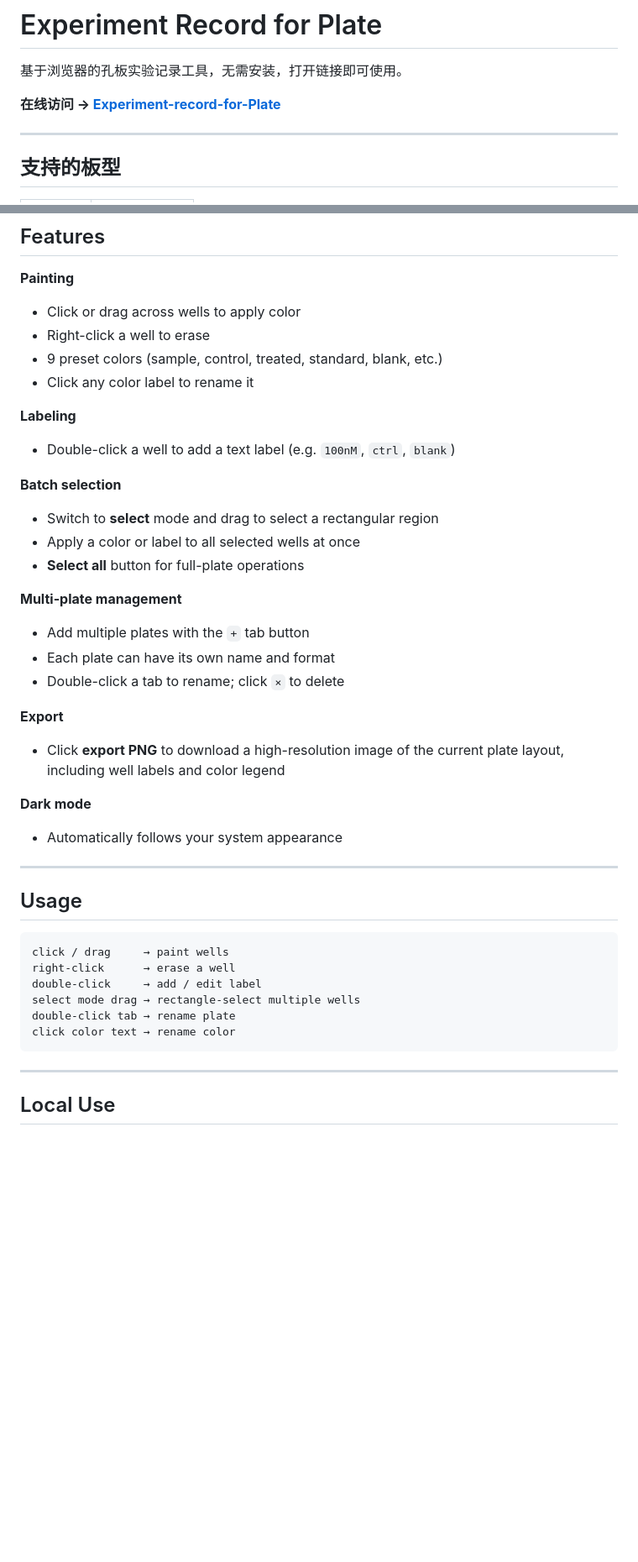
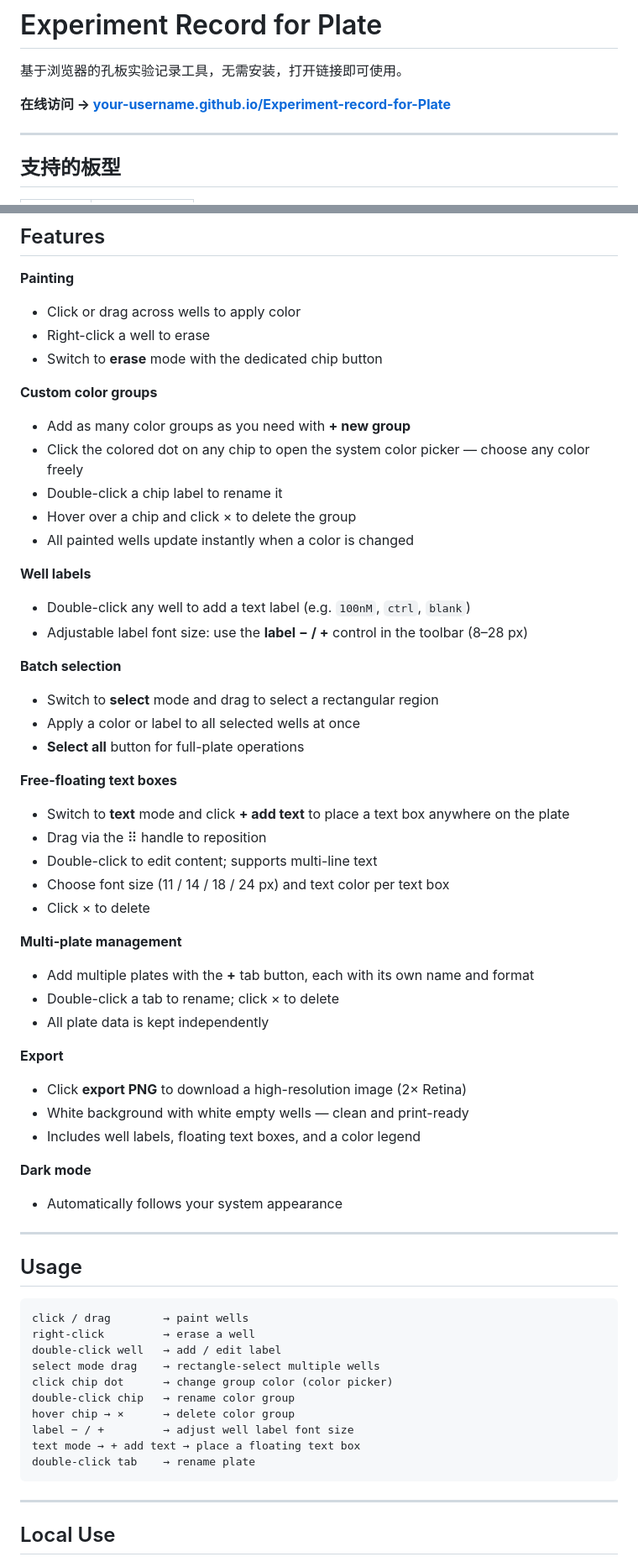
Before and after one commit to croisento/Experiment-record-for-Plate, a Markdown page: README.md, 2 parts joined by grey strips. Shown at 84% size. Rendered like a GitHub page; blank space fills up the shorter version.

````diff
--- a/README.md
+++ b/README.md
@@ -2,7 +2,7 @@
 
 基于浏览器的孔板实验记录工具，无需安装，打开链接即可使用。
 
-**在线访问 → [Experiment-record-for-Plate](https://croisento.github.io/Experiment-record-for-Plate/)**
+**在线访问 → [your-username.github.io/Experiment-record-for-Plate](https://your-username.github.io/Experiment-record-for-Plate)**
 
 ---
 
@@ -101,24 +162,40 @@ A lightweight, browser-based well plate annotation tool for lab use. No installa
 **Painting**
 - Click or drag across wells to apply color
 - Right-click a well to erase
-- 9 preset colors (sample, control, treated, standard, blank, etc.)
-- Click any color label to rename it
+- Switch to **erase** mode with the dedicated chip button
 
-**Labeling**
-- Double-click a well to add a text label (e.g. `100nM`, `ctrl`, `blank`)
+**Custom color groups**
+- Add as many color groups as you need with **+ new group**
+- Click the colored dot on any chip to open the system color picker — choose any color freely
+- Double-click a chip label to rename it
+- Hover over a chip and click × to delete the group
+- All painted wells update instantly when a color is changed
+
+**Well labels**
+- Double-click any well to add a text label (e.g. `100nM`, `ctrl`, `blank`)
+- Adjustable label font size: use the **label − / +** control in the toolbar (8–28 px)
 
 **Batch selection**
 - Switch to **select** mode and drag to select a rectangular region
 - Apply a color or label to all selected wells at once
 - **Select all** button for full-plate operations
 
+**Free-floating text boxes**
+- Switch to **text** mode and click **+ add text** to place a text box anywhere on the plate
+- Drag via the ⠿ handle to reposition
+- Double-click to edit content; supports multi-line text
+- Choose font size (11 / 14 / 18 / 24 px) and text color per text box
+- Click × to delete
+
 **Multi-plate management**
-- Add multiple plates with the `+` tab button
-- Each plate can have its own name and format
-- Double-click a tab to rename; click `×` to delete
+- Add multiple plates with the **+** tab button, each with its own name and format
+- Double-click a tab to rename; click × to delete
+- All plate data is kept independently
 
 **Export**
-- Click **export PNG** to download a high-resolution image of the current plate layout, including well labels and color legend
+- Click **export PNG** to download a high-resolution image (2× Retina)
+- White background with white empty wells — clean and print-ready
+- Includes well labels, floating text boxes, and a color legend
 
 **Dark mode**
 - Automatically follows your system appearance
@@ -128,12 +205,16 @@ A lightweight, browser-based well plate annotation tool for lab use. No installa
 ## Usage
 
 ```
-click / drag     → paint wells
-right-click      → erase a well
-double-click     → add / edit label
-select mode drag → rectangle-select multiple wells
-double-click tab → rename plate
-click color text → rename color
+click / drag        → paint wells
+right-click         → erase a well
+double-click well   → add / edit label
+select mode drag    → rectangle-select multiple wells
+click chip dot      → change group color (color picker)
+double-click chip   → rename color group
+hover chip → ×      → delete color group
+label − / +         → adjust well label font size
+text mode → + add text → place a floating text box
+double-click tab    → rename plate
 ```
 
 ---
````
Also changed, not shown: other parts of README.md (+101 -18 lines).
